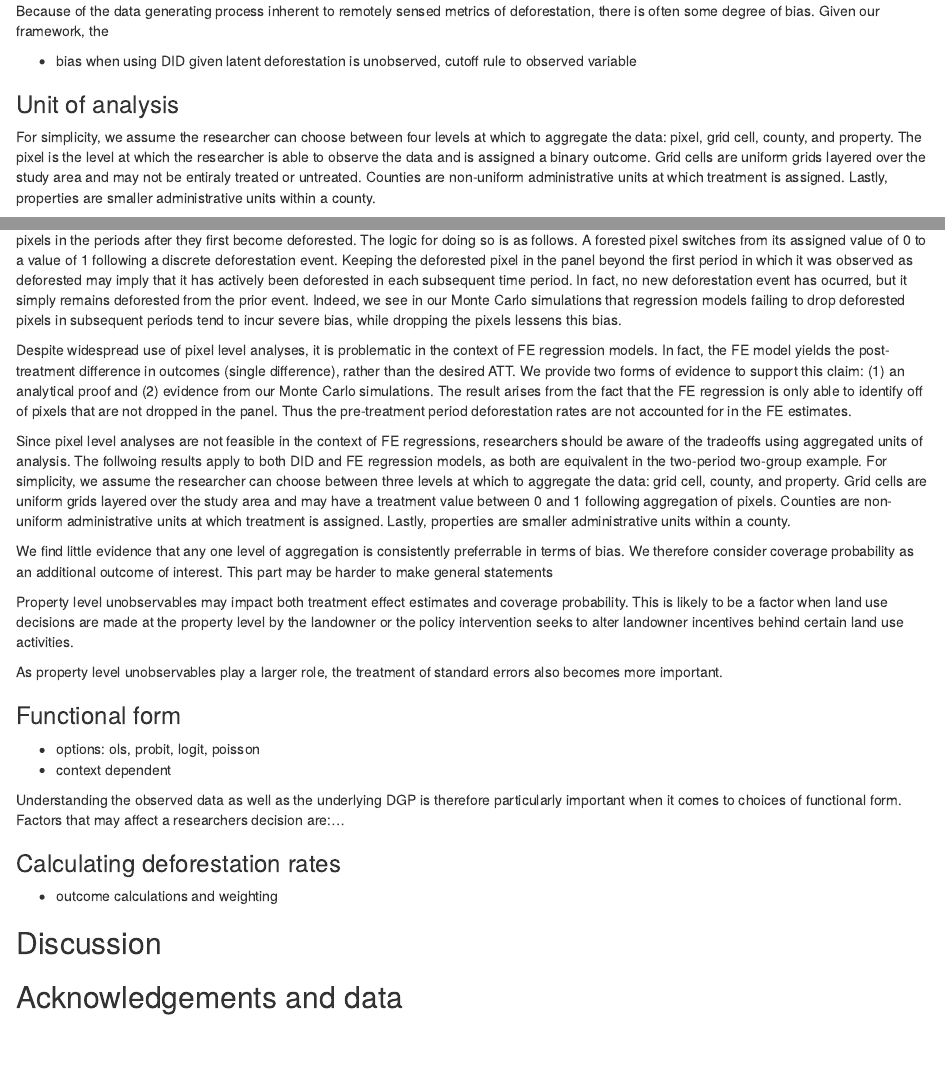
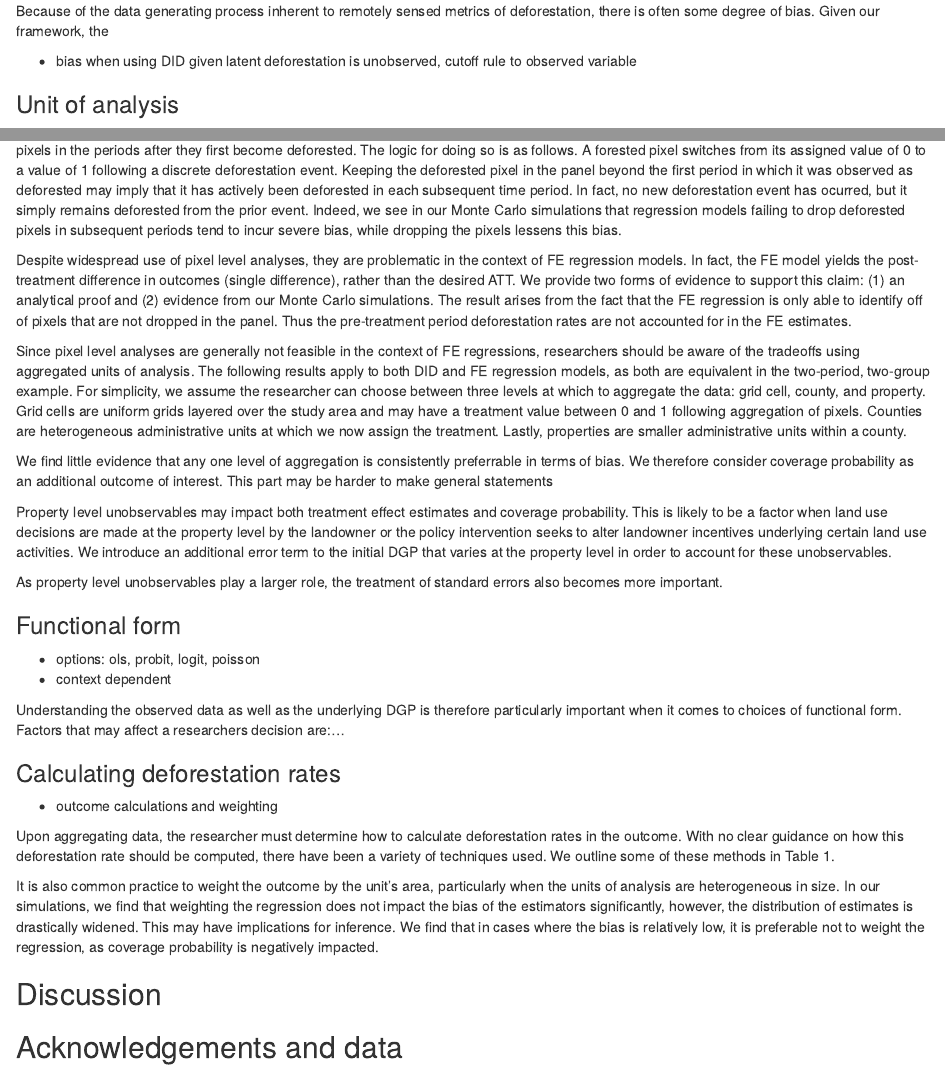
Before and after one commit to AlbertogGarcia/defor_econometrics, an R Markdown document (paper/defor_metrics_draft.Rmd): the page in a window 1100 px wide, from 1800 px down before the commit and from 1860 px down after it, so that both start at the same text, and a second part further down, joined at a grey line. Rendered offline with R 4.5, knitr and Pandoc, with nearby package versions; a font, style sheet, LaTeX package, included part or bibliography that could not be used is replaced or left out.

Commit message:
small additions/edits

```diff
--- a/paper/defor_metrics_draft.Rmd
+++ b/paper/defor_metrics_draft.Rmd
@@ -73,17 +76,15 @@ Because of the data generating process inherent to remotely sensed metrics of de
 
 ### Unit of analysis
 
-For simplicity, we assume the researcher can choose between four levels at which to aggregate the data: pixel, grid cell, county, and property. The pixel is the level at which the researcher is able to observe the data and is assigned a binary outcome. Grid cells are uniform grids layered over the study area and may not be entiraly treated or untreated. Counties are non-uniform administrative units at which treatment is assigned. Lastly, properties are smaller administrative units within a county.
-
 Analyses at the pixel level are prevalent in the literature (), and are often promoted in review articles (). The pixel is the level at which the researcher is able to observe the data and is assigned a binary outcome. In the context of deforestation, it is often advised to drop deforested pixels in the periods after they first become deforested. The logic for doing so is as follows. A forested pixel switches from its assigned value of 0 to a value of 1 following a discrete deforestation event. Keeping the deforested pixel in the panel beyond the first period in which it was observed as deforested may imply that it has actively been deforested in each subsequent time period. In fact, no new deforestation event has ocurred, but it simply remains deforested from the prior event. Indeed, we see in our Monte Carlo simulations that regression models failing to drop deforested pixels in subsequent periods tend to incur severe bias, while dropping the pixels lessens this bias.
 
-Despite widespread use of pixel level analyses, it is problematic in the context of FE regression models. In fact, the FE model yields the post-treatment difference in outcomes (single difference), rather than the desired ATT. We provide two forms of evidence to support this claim: (1) an analytical proof and (2) evidence from our Monte Carlo simulations. The result arises from the fact that the FE regression is only able to identify off of pixels that are not dropped in the panel. Thus the pre-treatment period deforestation rates are not accounted for in the FE estimates.
+Despite widespread use of pixel level analyses, they are problematic in the context of FE regression models. In fact, the FE model yields the post-treatment difference in outcomes (single difference), rather than the desired ATT. We provide two forms of evidence to support this claim: (1) an analytical proof and (2) evidence from our Monte Carlo simulations. The result arises from the fact that the FE regression is only able to identify off of pixels that are not dropped in the panel. Thus the pre-treatment period deforestation rates are not accounted for in the FE estimates.
 
-Since pixel level analyses are not feasible in the context of FE regressions, researchers should be aware of the tradeoffs using aggregated units of analysis. The follwoing results apply to both DID and FE regression models, as both are equivalent in the two-period two-group example. For simplicity, we assume the researcher can choose between three levels at which to aggregate the data: grid cell, county, and property. Grid cells are uniform grids layered over the study area and may have a treatment value between 0 and 1 following aggregation of pixels. Counties are non-uniform administrative units at which treatment is assigned. Lastly, properties are smaller administrative units within a county.
+Since pixel level analyses are generally not feasible in the context of FE regressions, researchers should be aware of the tradeoffs using aggregated units of analysis. The following results apply to both DID and FE regression models, as both are equivalent in the two-period, two-group example. For simplicity, we assume the researcher can choose between three levels at which to aggregate the data: grid cell, county, and property. Grid cells are uniform grids layered over the study area and may have a treatment value between 0 and 1 following aggregation of pixels. Counties are heterogeneous administrative units at which we now assign the treatment. Lastly, properties are smaller administrative units within a county.
 
 We find little evidence that any one level of aggregation is consistently preferrable in terms of bias. We therefore consider coverage probability as an additional outcome of interest. This part may be harder to make general statements
 
-Property level unobservables may impact both treatment effect estimates and coverage probability. This is likely to be a factor when land use decisions are made at the property level by the landowner or the policy intervention seeks to alter landowner incentives behind certain land use activities.
+Property level unobservables may impact both treatment effect estimates and coverage probability. This is likely to be a factor when land use decisions are made at the property level by the landowner or the policy intervention seeks to alter landowner incentives underlying certain land use activities. We introduce an additional error term to the initial DGP that varies at the property level in order to account for these unobservables.
 
 As property level unobservables play a larger role, the treatment of standard errors also becomes more important.
 
@@ -96,6 +97,10 @@ Understanding the observed data as well as the underlying DGP is therefore parti
 ### Calculating deforestation rates
 * outcome calculations and weighting
 
+Upon aggregating data, the researcher must determine how to calculate deforestation rates in the outcome. With no clear guidance on how this deforestation rate should be computed, there have been a variety of techniques used. We outline some of these methods in Table 1.
+
+It is also common practice to weight the outcome by the unit's area, particularly when the units of analysis are heterogeneous in size. In our simulations, we find that weighting the regression does not impact the bias of the estimators significantly, however, the distribution of estimates is drastically widened. This may have implications for inference. We find that in cases where the bias is relatively low, it is preferable not to weight the regression, as coverage probability is negatively impacted.
+
 ## Discussion
 
 
```
Also changed, not shown: paper/defor_metrics_draft.Rmd (7 more changed lines).
